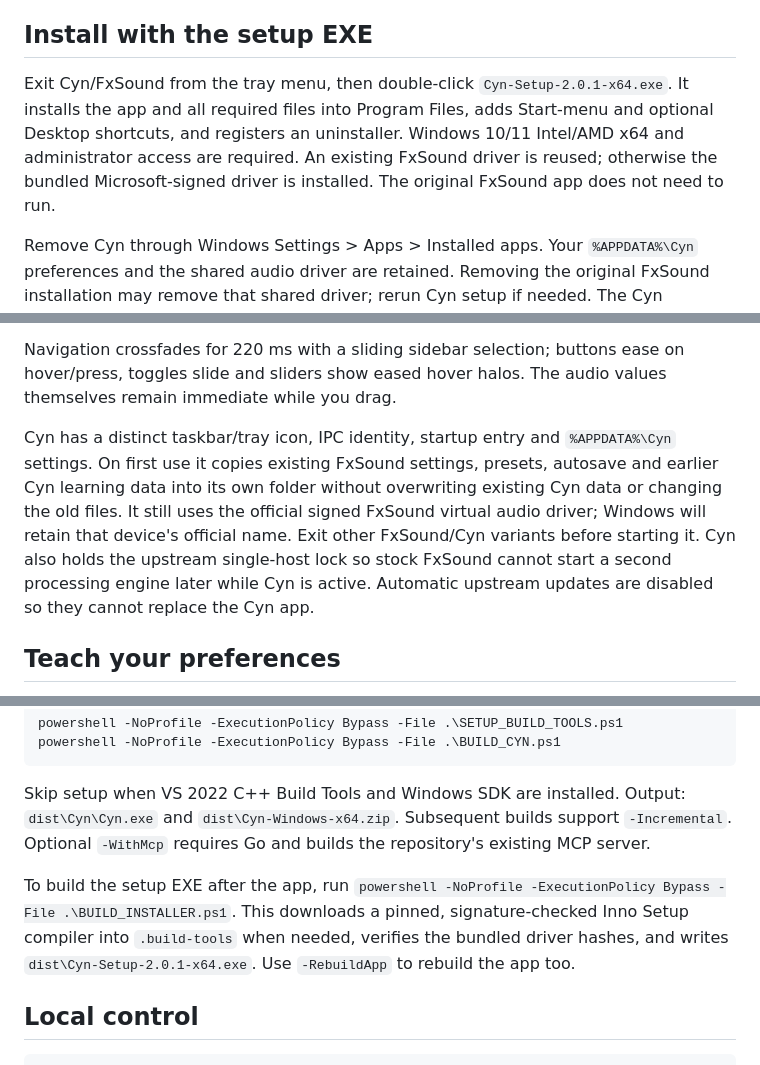
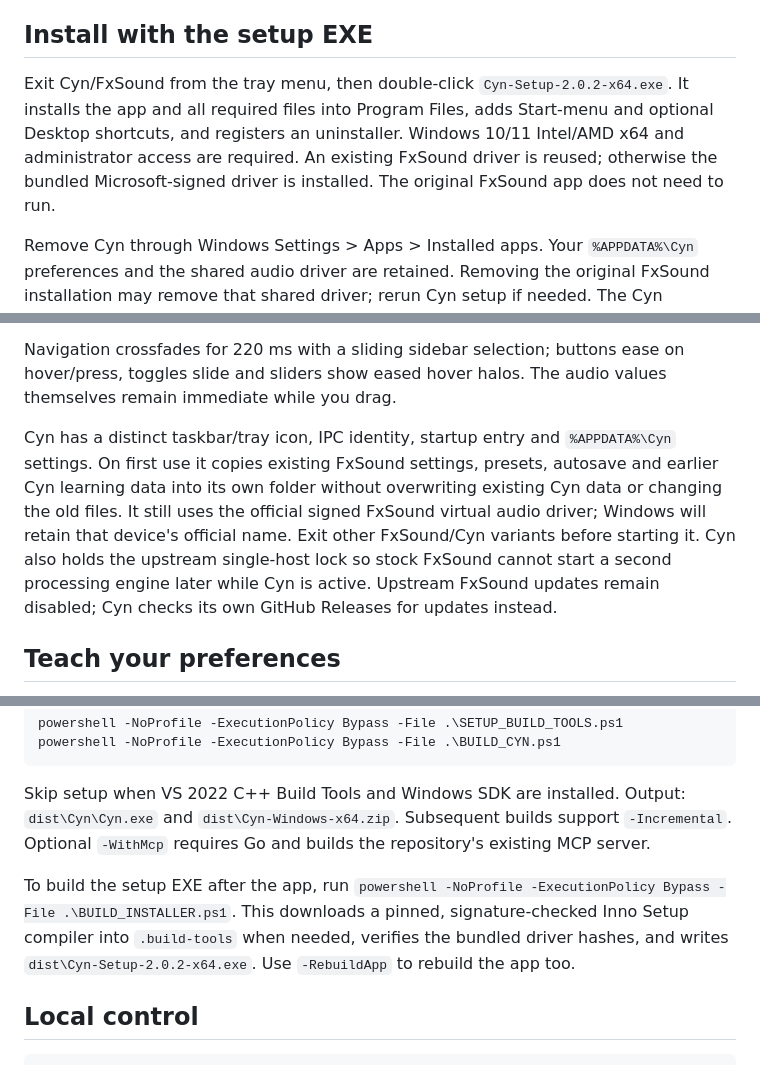
Before and after one commit to oddfoxerr-real/Cyn, a Markdown page: README_CYN.md, 3 parts joined by grey strips. GitHub-like rendering.

Commit message:
fix: align Cyn release build and update documentation

```diff
--- a/README_CYN.md
+++ b/README_CYN.md
@@ -6,7 +6,7 @@ Thank you to the [FxSound team and contributors](https://github.com/fxsound2/fxs
 
 ## Install with the setup EXE
 
-Exit Cyn/FxSound from the tray menu, then double-click `Cyn-Setup-2.0.1-x64.exe`. It installs the app and all required files into Program Files, adds Start-menu and optional Desktop shortcuts, and registers an uninstaller. Windows 10/11 Intel/AMD x64 and administrator access are required. An existing FxSound driver is reused; otherwise the bundled Microsoft-signed driver is installed. The original FxSound app does not need to run.
+Exit Cyn/FxSound from the tray menu, then double-click `Cyn-Setup-2.0.2-x64.exe`. It installs the app and all required files into Program Files, adds Start-menu and optional Desktop shortcuts, and registers an uninstaller. Windows 10/11 Intel/AMD x64 and administrator access are required. An existing FxSound driver is reused; otherwise the bundled Microsoft-signed driver is installed. The original FxSound app does not need to run.
 
 Remove Cyn through Windows Settings > Apps > Installed apps. Your `%APPDATA%\Cyn` preferences and the shared audio driver are retained. Removing the original FxSound installation may remove that shared driver; rerun Cyn setup if needed. The Cyn installer/app are unsigned community builds; the driver retains its original signature. See `Installer/Cyn/README.md` in the source for verification scope.
 
@@ -38,7 +38,7 @@ Open the top menu or tray menu and choose **Theme**: Graphite (cyan), Pearl (lig
 
 Navigation crossfades for 220 ms with a sliding sidebar selection; buttons ease on hover/press, toggles slide and sliders show eased hover halos. The audio values themselves remain immediate while you drag.
 
-Cyn has a distinct taskbar/tray icon, IPC identity, startup entry and `%APPDATA%\Cyn` settings. On first use it copies existing FxSound settings, presets, autosave and earlier Cyn learning data into its own folder without overwriting existing Cyn data or changing the old files. It still uses the official signed FxSound virtual audio driver; Windows will retain that device's official name. Exit other FxSound/Cyn variants before starting it. Cyn also holds the upstream single-host lock so stock FxSound cannot start a second processing engine later while Cyn is active. Automatic upstream updates are disabled so they cannot replace the Cyn app.
+Cyn has a distinct taskbar/tray icon, IPC identity, startup entry and `%APPDATA%\Cyn` settings. On first use it copies existing FxSound settings, presets, autosave and earlier Cyn learning data into its own folder without overwriting existing Cyn data or changing the old files. It still uses the official signed FxSound virtual audio driver; Windows will retain that device's official name. Exit other FxSound/Cyn variants before starting it. Cyn also holds the upstream single-host lock so stock FxSound cannot start a second processing engine later while Cyn is active. Upstream FxSound updates remain disabled; Cyn checks its own GitHub Releases for updates instead.
 
 ## Teach your preferences
 
@@ -62,7 +62,7 @@ powershell -NoProfile -ExecutionPolicy Bypass -File .\BUILD_CYN.ps1
 
 Skip setup when VS 2022 C++ Build Tools and Windows SDK are installed. Output: `dist\Cyn\Cyn.exe` and `dist\Cyn-Windows-x64.zip`. Subsequent builds support `-Incremental`. Optional `-WithMcp` requires Go and builds the repository's existing MCP server.
 
-To build the setup EXE after the app, run `powershell -NoProfile -ExecutionPolicy Bypass -File .\BUILD_INSTALLER.ps1`. This downloads a pinned, signature-checked Inno Setup compiler into `.build-tools` when needed, verifies the bundled driver hashes, and writes `dist\Cyn-Setup-2.0.1-x64.exe`. Use `-RebuildApp` to rebuild the app too.
+To build the setup EXE after the app, run `powershell -NoProfile -ExecutionPolicy Bypass -File .\BUILD_INSTALLER.ps1`. This downloads a pinned, signature-checked Inno Setup compiler into `.build-tools` when needed, verifies the bundled driver hashes, and writes `dist\Cyn-Setup-2.0.2-x64.exe`. Use `-RebuildApp` to rebuild the app too.
 
 ## Local control
 
```
